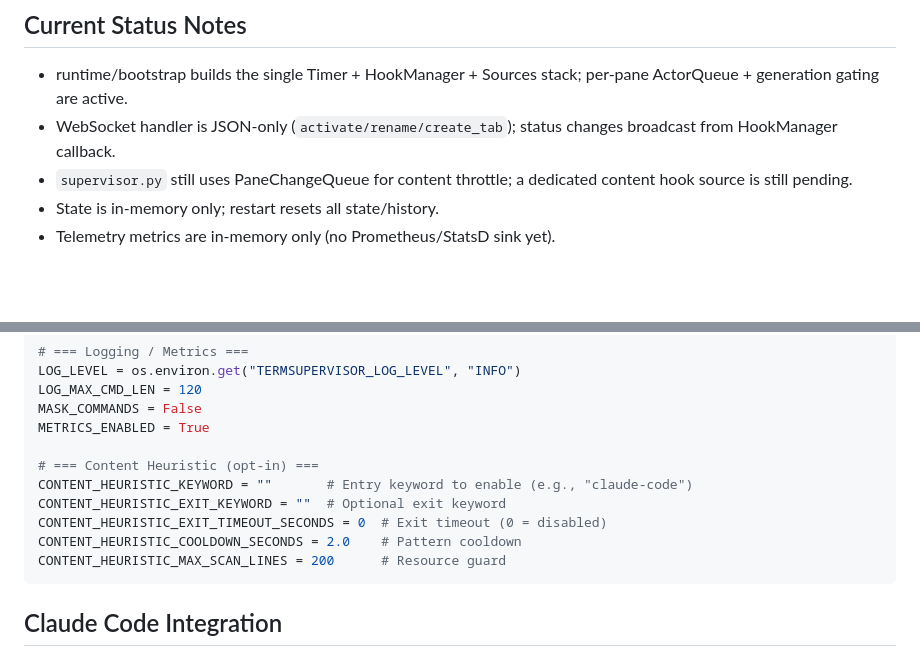
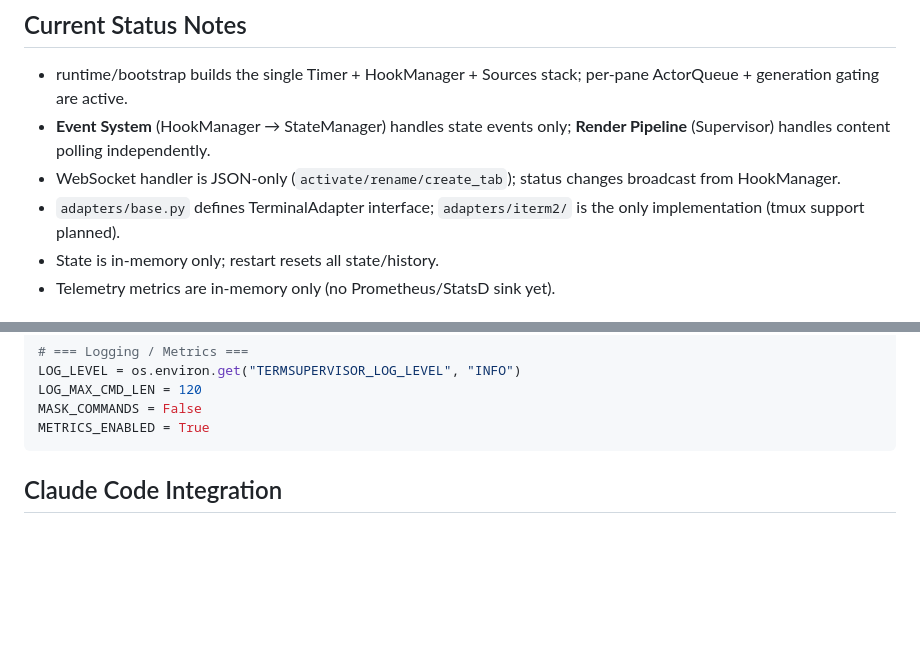
Before and after one commit to Lin-Guanguo/TermSupervisor, a Markdown page: README.md, 2 parts joined by grey strips. Rendered like a GitHub page; blank space fills up the shorter version.

````diff
--- a/README.md
+++ b/README.md
@@ -114,8 +123,9 @@ src/termsupervisor/
 ## Current Status Notes
 
 - runtime/bootstrap builds the single Timer + HookManager + Sources stack; per-pane ActorQueue + generation gating are active.
-- WebSocket handler is JSON-only (`activate/rename/create_tab`); status changes broadcast from HookManager callback.
-- `supervisor.py` still uses PaneChangeQueue for content throttle; a dedicated content hook source is still pending.
+- **Event System** (HookManager → StateManager) handles state events only; **Render Pipeline** (Supervisor) handles content polling independently.
+- WebSocket handler is JSON-only (`activate/rename/create_tab`); status changes broadcast from HookManager.
+- `adapters/base.py` defines TerminalAdapter interface; `adapters/iterm2/` is the only implementation (tmux support planned).
 - State is in-memory only; restart resets all state/history.
 - Telemetry metrics are in-memory only (no Prometheus/StatsD sink yet).
 
@@ -199,13 +209,6 @@ LOG_LEVEL = os.environ.get("TERMSUPERVISOR_LOG_LEVEL", "INFO")
 LOG_MAX_CMD_LEN = 120
 MASK_COMMANDS = False
 METRICS_ENABLED = True
-
-# === Content Heuristic (opt-in) ===
-CONTENT_HEURISTIC_KEYWORD = ""       # Entry keyword to enable (e.g., "claude-code")
-CONTENT_HEURISTIC_EXIT_KEYWORD = ""  # Optional exit keyword
-CONTENT_HEURISTIC_EXIT_TIMEOUT_SECONDS = 0  # Exit timeout (0 = disabled)
-CONTENT_HEURISTIC_COOLDOWN_SECONDS = 2.0    # Pattern cooldown
-CONTENT_HEURISTIC_MAX_SCAN_LINES = 200      # Resource guard
 ```
 
 ## Claude Code Integration
````
Also changed, not shown: other parts of README.md (+45 -36 lines), AGENTS.md (+41 -36 lines).
